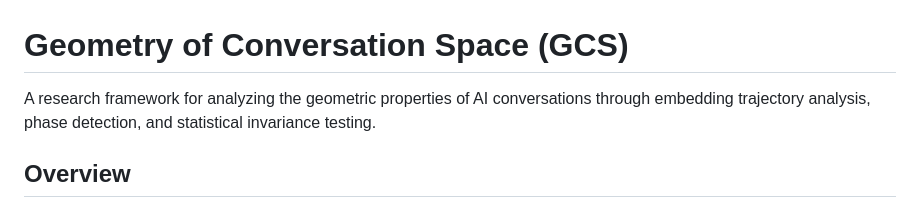
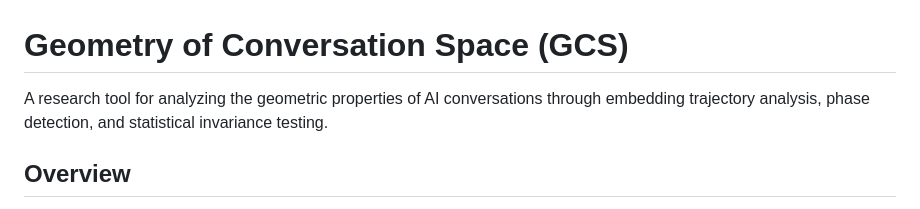
Before and after one commit to im-knots/gcs, a Markdown page: README.md, the part around the change. Rendered like a GitHub page.

```diff
--- a/README.md
+++ b/README.md
@@ -1,6 +1,6 @@
 # Geometry of Conversation Space (GCS)
 
-A research framework for analyzing the geometric properties of AI conversations through embedding trajectory analysis, phase detection, and statistical invariance testing.
+A research tool for analyzing the geometric properties of AI conversations through embedding trajectory analysis, phase detection, and statistical invariance testing.
 
 ## Overview
 
```
